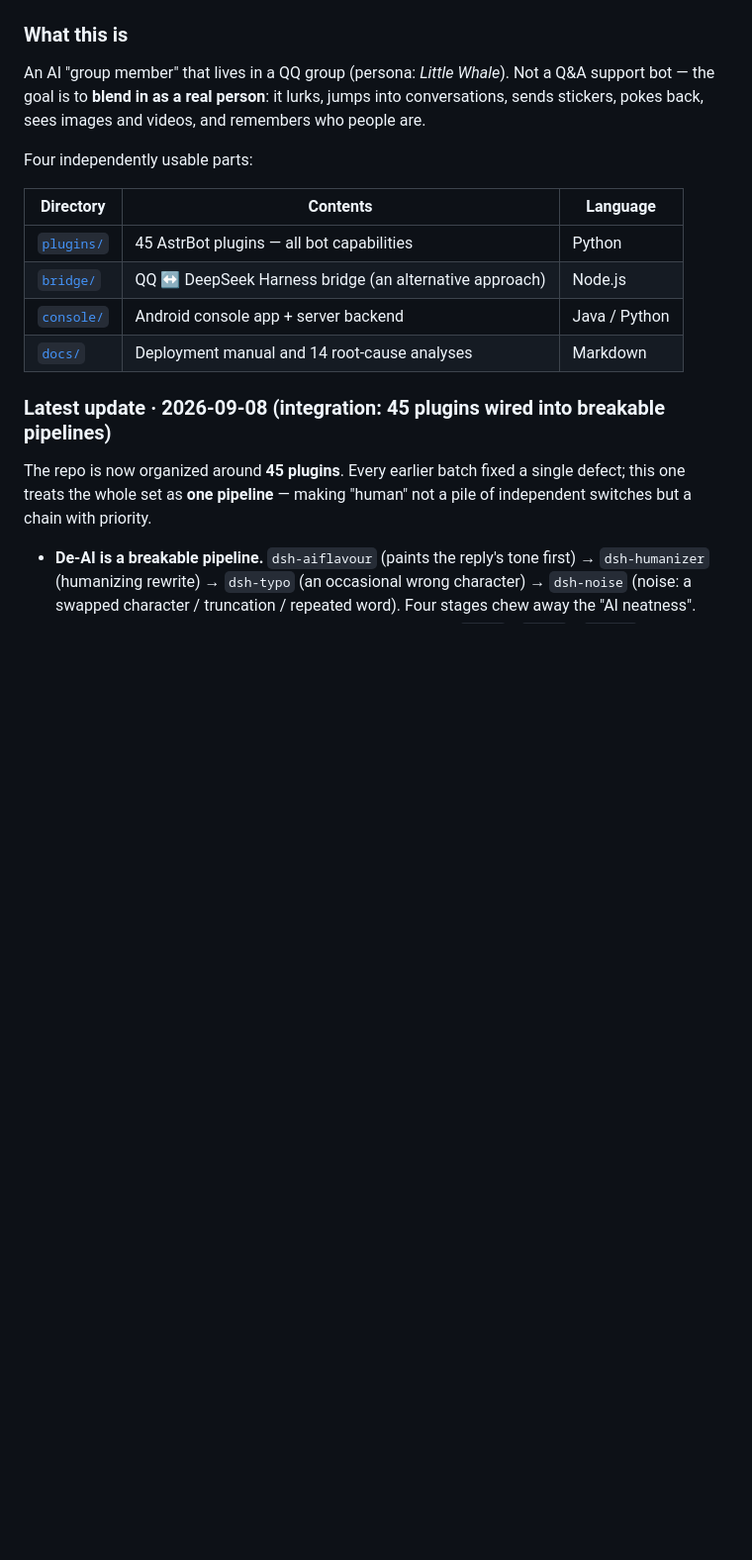
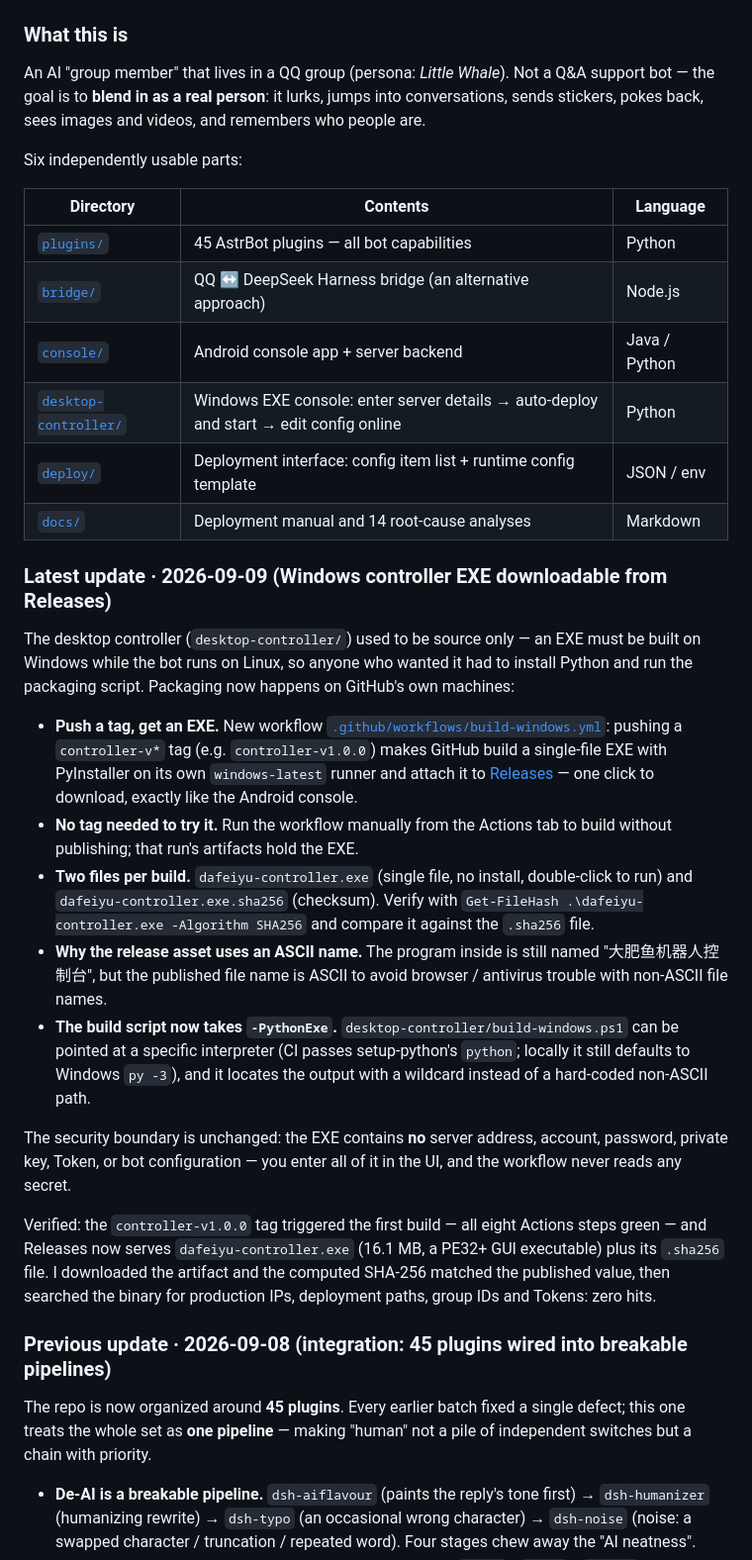
Before and after one commit to nanbengxian-cyber/dafeiyu-qq-bot, a Markdown page: README.md, the part around one of its changes. Shown at 99% size. Drawn GitHub-style; blank space fills up the shorter version.

Commit message:
docs: README 顶部补充 Windows 控制台 EXE 自动打包与下载说明（中英文）

```diff
--- a/README.md
+++ b/README.md
@@ -295,16 +325,47 @@ MIT，见 [LICENSE](LICENSE)。
 
 An AI "group member" that lives in a QQ group (persona: *Little Whale*). Not a Q&A support bot — the goal is to **blend in as a real person**: it lurks, jumps into conversations, sends stickers, pokes back, sees images and videos, and remembers who people are.
 
-Four independently usable parts:
+Six independently usable parts:
 
 | Directory | Contents | Language |
 |---|---|---|
 | [`plugins/`](plugins/) | 45 AstrBot plugins — all bot capabilities | Python |
 | [`bridge/`](bridge/) | QQ ↔ DeepSeek Harness bridge (an alternative approach) | Node.js |
 | [`console/`](console/) | Android console app + server backend | Java / Python |
+| [`desktop-controller/`](desktop-controller/) | Windows EXE console: enter server details → auto-deploy and start → edit config online | Python |
+| [`deploy/`](deploy/) | Deployment interface: config item list + runtime config template | JSON / env |
 | [`docs/`](docs/) | Deployment manual and 14 root-cause analyses | Markdown |
 
-### Latest update · 2026-09-08 (integration: 45 plugins wired into breakable pipelines)
+### Latest update · 2026-09-09 (Windows controller EXE downloadable from Releases)
+
+The desktop controller (`desktop-controller/`) used to be source only — an EXE must be built on Windows while
+the bot runs on Linux, so anyone who wanted it had to install Python and run the packaging script. Packaging now
+happens on GitHub's own machines:
+
+- **Push a tag, get an EXE.** New workflow [`.github/workflows/build-windows.yml`](.github/workflows/build-windows.yml):
+  pushing a `controller-v*` tag (e.g. `controller-v1.0.0`) makes GitHub build a single-file EXE with PyInstaller
+  on its own `windows-latest` runner and attach it to [Releases](../../releases) — one click to download, exactly
+  like the Android console.
+- **No tag needed to try it.** Run the workflow manually from the Actions tab to build without publishing; that
+  run's artifacts hold the EXE.
+- **Two files per build.** `dafeiyu-controller.exe` (single file, no install, double-click to run) and
+  `dafeiyu-controller.exe.sha256` (checksum). Verify with
+  `Get-FileHash .\dafeiyu-controller.exe -Algorithm SHA256` and compare it against the `.sha256` file.
+- **Why the release asset uses an ASCII name.** The program inside is still named "大肥鱼机器人控制台", but the
+  published file name is ASCII to avoid browser / antivirus trouble with non-ASCII file names.
+- **The build script now takes `-PythonExe`.** `desktop-controller/build-windows.ps1` can be pointed at a specific
+  interpreter (CI passes setup-python's `python`; locally it still defaults to Windows `py -3`), and it locates the
+  output with a wildcard instead of a hard-coded non-ASCII path.
+
+The security boundary is unchanged: the EXE contains **no** server address, account, password, private key, Token,
+or bot configuration — you enter all of it in the UI, and the workflow never reads any secret.
+
+Verified: the `controller-v1.0.0` tag triggered the first build — all eight Actions steps green — and Releases now
+serves `dafeiyu-controller.exe` (16.1 MB, a PE32+ GUI executable) plus its `.sha256` file. I downloaded the artifact
+and the computed SHA-256 matched the published value, then searched the binary for production IPs, deployment paths,
+group IDs and Tokens: zero hits.
+
+### Previous update · 2026-09-08 (integration: 45 plugins wired into breakable pipelines)
 
 The repo is now organized around **45 plugins**. Every earlier batch fixed a single defect; this one treats
 the whole set as **one pipeline** — making "human" not a pile of independent switches but a chain with priority.
```
Also changed, not shown: other parts of README.md (+32 -2 lines).
